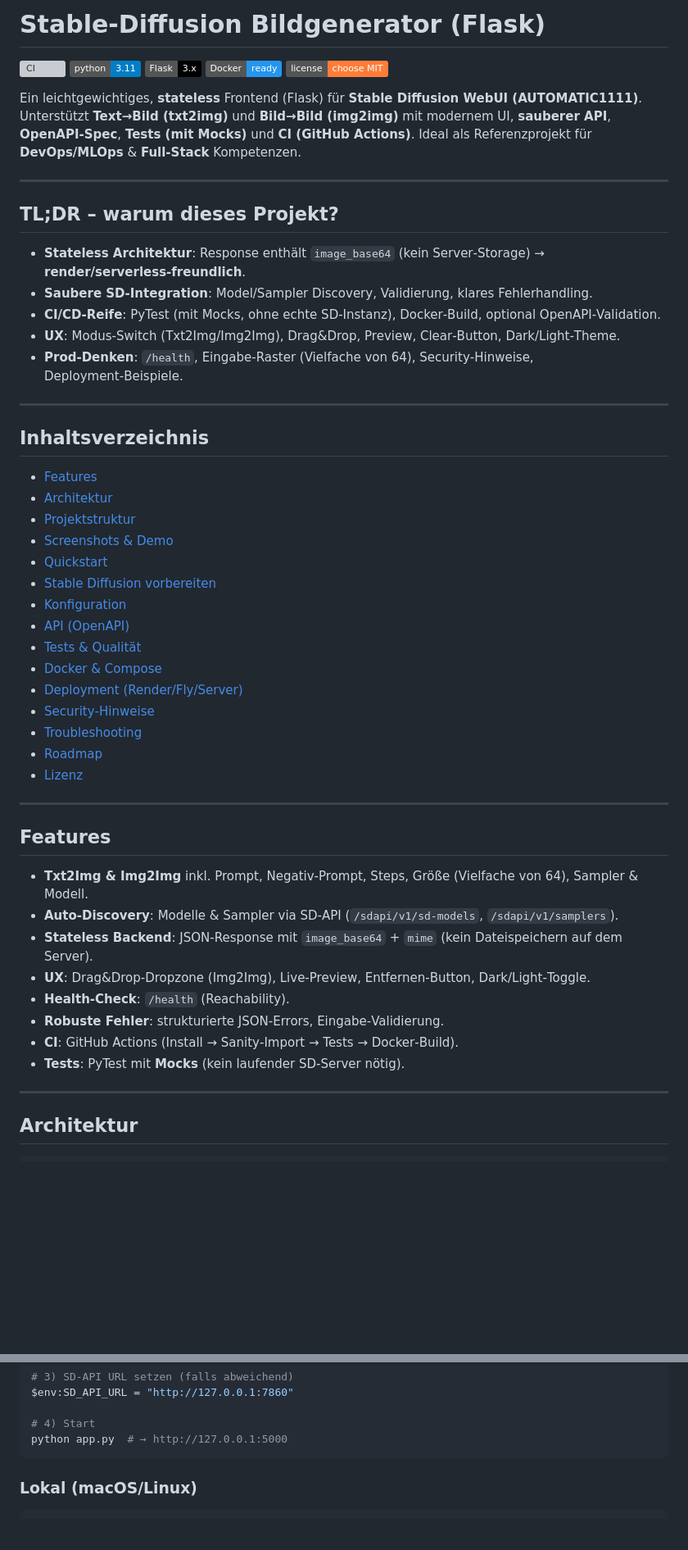
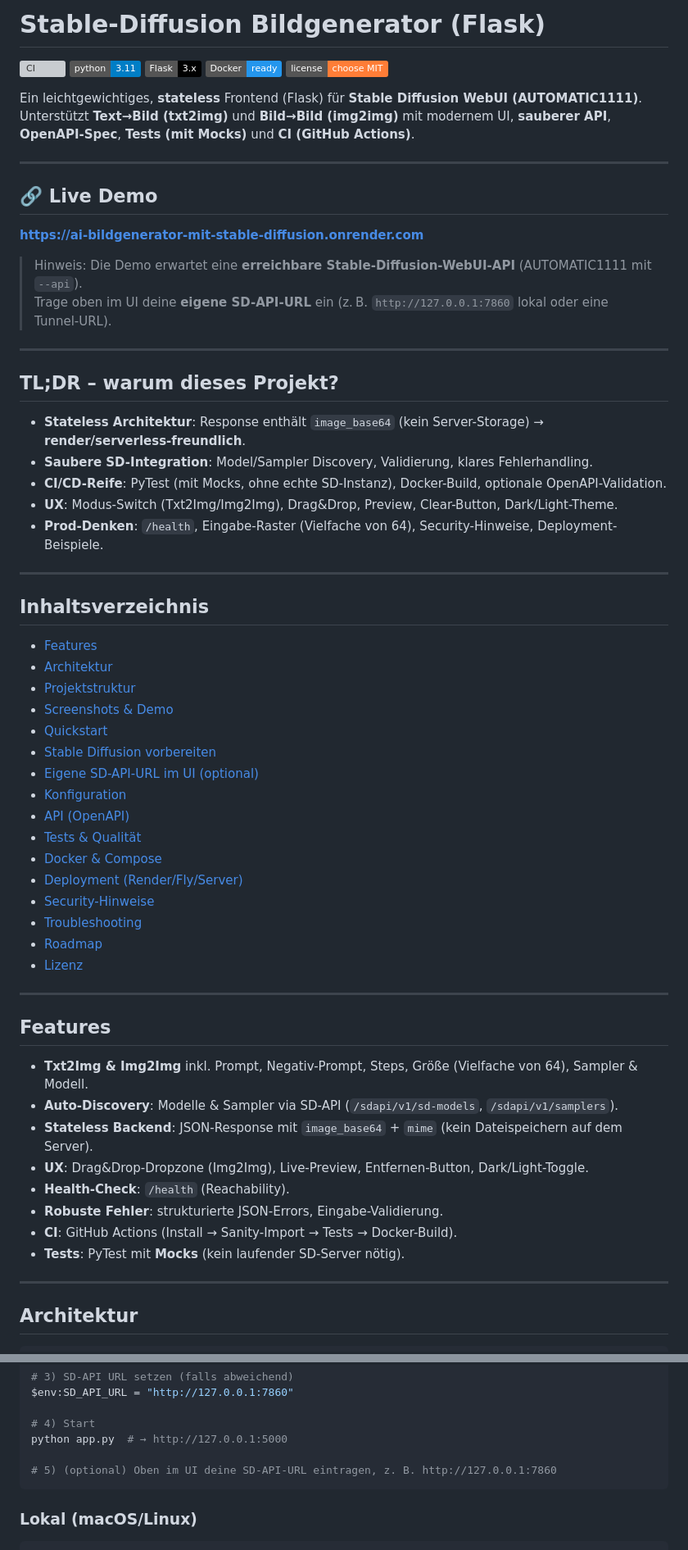
Before and after one commit to Sabi1337/AI-Bildgenerator-mit-Stable-Diffusion, a Markdown page: README.md, 2 parts joined by grey strips. Shown at 82% size. Rendered like a GitHub page; badges without logos; blank space fills up the shorter version; grey boxes are pictures that could not be loaded.

Commit message:
Update README.md
neue screenshots und nochmal angepasst an neue features

````diff
--- a/README.md
+++ b/README.md
@@ -1,4 +1,4 @@
-# Stable‑Diffusion Bildgenerator (Flask)
+# Stable-Diffusion Bildgenerator (Flask)
 
 ![CI](https://github.com/Sabi1337/AI-Bildgenerator-mit-Stable-Diffusion/actions/workflows/ci.yml/badge.svg)
 ![Python 3.11](https://img.shields.io/badge/python-3.11-blue.svg)
@@ -6,16 +6,24 @@
 ![Docker](https://img.shields.io/badge/Docker-ready-2496ED?logo=docker&logoColor=white)
 ![License](https://img.shields.io/badge/license-choose_MIT-orange)
 
-Ein leichtgewichtiges, **stateless** Frontend (Flask) für **Stable Diffusion WebUI (AUTOMATIC1111)**. Unterstützt **Text→Bild (txt2img)** und **Bild→Bild (img2img)** mit modernem UI, **sauberer API**, **OpenAPI‑Spec**, **Tests (mit Mocks)** und **CI (GitHub Actions)**. Ideal als Referenzprojekt für **DevOps/MLOps** & **Full‑Stack** Kompetenzen.
+Ein leichtgewichtiges, **stateless** Frontend (Flask) für **Stable Diffusion WebUI (AUTOMATIC1111)**. Unterstützt **Text→Bild (txt2img)** und **Bild→Bild (img2img)** mit modernem UI, **sauberer API**, **OpenAPI-Spec**, **Tests (mit Mocks)** und **CI (GitHub Actions)**.
+
+---
+
+## 🔗 Live Demo
+**https://ai-bildgenerator-mit-stable-diffusion.onrender.com**
+
+> Hinweis: Die Demo erwartet eine **erreichbare Stable-Diffusion-WebUI-API** (AUTOMATIC1111 mit `--api`).
+> Trage oben im UI deine **eigene SD-API-URL** ein (z. B. `http://127.0.0.1:7860` lokal oder eine Tunnel-URL).
 
 ---
 
 ## TL;DR – warum dieses Projekt?
-- **Stateless Architektur**: Response enthält `image_base64` (kein Server‑Storage) → **render/serverless‑freundlich**.
-- **Saubere SD‑Integration**: Model/Sampler Discovery, Validierung, klares Fehlerhandling.
-- **CI/CD‑Reife**: PyTest (mit Mocks, ohne echte SD‑Instanz), Docker‑Build, optional OpenAPI‑Validation.
-- **UX**: Modus‑Switch (Txt2Img/Img2Img), Drag&Drop, Preview, Clear‑Button, Dark/Light‑Theme.
-- **Prod‑Denken**: `/health`, Eingabe‑Raster (Vielfache von 64), Security‑Hinweise, Deployment‑Beispiele.
+- **Stateless Architektur**: Response enthält `image_base64` (kein Server-Storage) → **render/serverless-freundlich**.
+- **Saubere SD-Integration**: Model/Sampler Discovery, Validierung, klares Fehlerhandling.
+- **CI/CD-Reife**: PyTest (mit Mocks, ohne echte SD-Instanz), Docker-Build, optionale OpenAPI-Validation.
+- **UX**: Modus-Switch (Txt2Img/Img2Img), Drag&Drop, Preview, Clear-Button, Dark/Light-Theme.
+- **Prod-Denken**: `/health`, Eingabe-Raster (Vielfache von 64), Security-Hinweise, Deployment-Beispiele.
 
 ---
 
@@ -26,12 +34,13 @@ Ein leichtgewichtiges, **stateless** Frontend (Flask) für **Stable Diffusion We
 - [Screenshots & Demo](#screenshots--demo)
 - [Quickstart](#quickstart)
 - [Stable Diffusion vorbereiten](#stable-diffusion-vorbereiten)
+- [Eigene SD-API-URL im UI (optional)](#eigene-sd-api-url-im-ui-optional)
 - [Konfiguration](#konfiguration)
 - [API (OpenAPI)](#api-openapi)
 - [Tests & Qualität](#tests--qualität)
 - [Docker & Compose](#docker--compose)
 - [Deployment (Render/Fly/Server)](#deployment-renderflyserver)
-- [Security‑Hinweise](#security-hinweise)
+- [Security-Hinweise](#security-hinweise)
 - [Troubleshooting](#troubleshooting)
 - [Roadmap](#roadmap)
 - [Lizenz](#lizenz)
@@ -39,14 +48,14 @@ Ein leichtgewichtiges, **stateless** Frontend (Flask) für **Stable Diffusion We
 ---
 
 ## Features
-- **Txt2Img & Img2Img** inkl. Prompt, Negativ‑Prompt, Steps, Größe (Vielfache von 64), Sampler & Modell.
-- **Auto‑Discovery**: Modelle & Sampler via SD‑API (`/sdapi/v1/sd-models`, `/sdapi/v1/samplers`).
-- **Stateless Backend**: JSON‑Response mit `image_base64` + `mime` (kein Dateispeichern auf dem Server).
-- **UX**: Drag&Drop‑Dropzone (Img2Img), Live‑Preview, Entfernen‑Button, Dark/Light‑Toggle.
-- **Health‑Check**: `/health` (Reachability).
-- **Robuste Fehler**: strukturierte JSON‑Errors, Eingabe‑Validierung.
-- **CI**: GitHub Actions (Install → Sanity‑Import → Tests → Docker‑Build).
-- **Tests**: PyTest mit **Mocks** (kein laufender SD‑Server nötig).
+- **Txt2Img & Img2Img** inkl. Prompt, Negativ-Prompt, Steps, Größe (Vielfache von 64), Sampler & Modell.
+- **Auto-Discovery**: Modelle & Sampler via SD-API (`/sdapi/v1/sd-models`, `/sdapi/v1/samplers`).
+- **Stateless Backend**: JSON-Response mit `image_base64` + `mime` (kein Dateispeichern auf dem Server).
+- **UX**: Drag&Drop-Dropzone (Img2Img), Live-Preview, Entfernen-Button, Dark/Light-Toggle.
+- **Health-Check**: `/health` (Reachability).
+- **Robuste Fehler**: strukturierte JSON-Errors, Eingabe-Validierung.
+- **CI**: GitHub Actions (Install → Sanity-Import → Tests → Docker-Build).
+- **Tests**: PyTest mit **Mocks** (kein laufender SD-Server nötig).
 
 ---
 
@@ -123,6 +129,8 @@ $env:SD_API_URL = "http://127.0.0.1:7860"
 
 # 4) Start
 python app.py  # → http://127.0.0.1:5000
+
+# 5) (optional) Oben im UI deine SD-API-URL eintragen, z. B. http://127.0.0.1:7860
 ```
 
 ### Lokal (macOS/Linux)
````
Also changed, not shown: other parts of README.md (+56 -26 lines).
